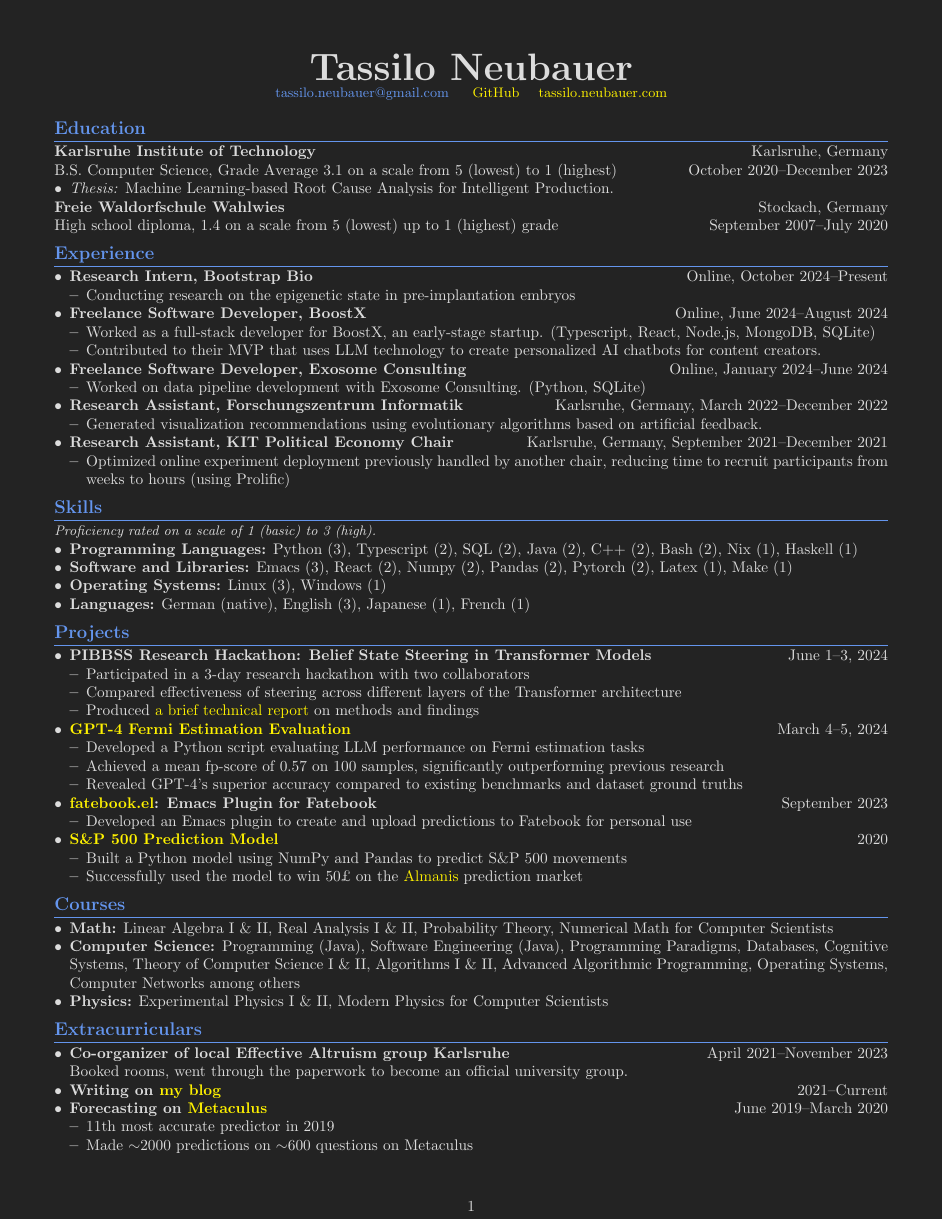
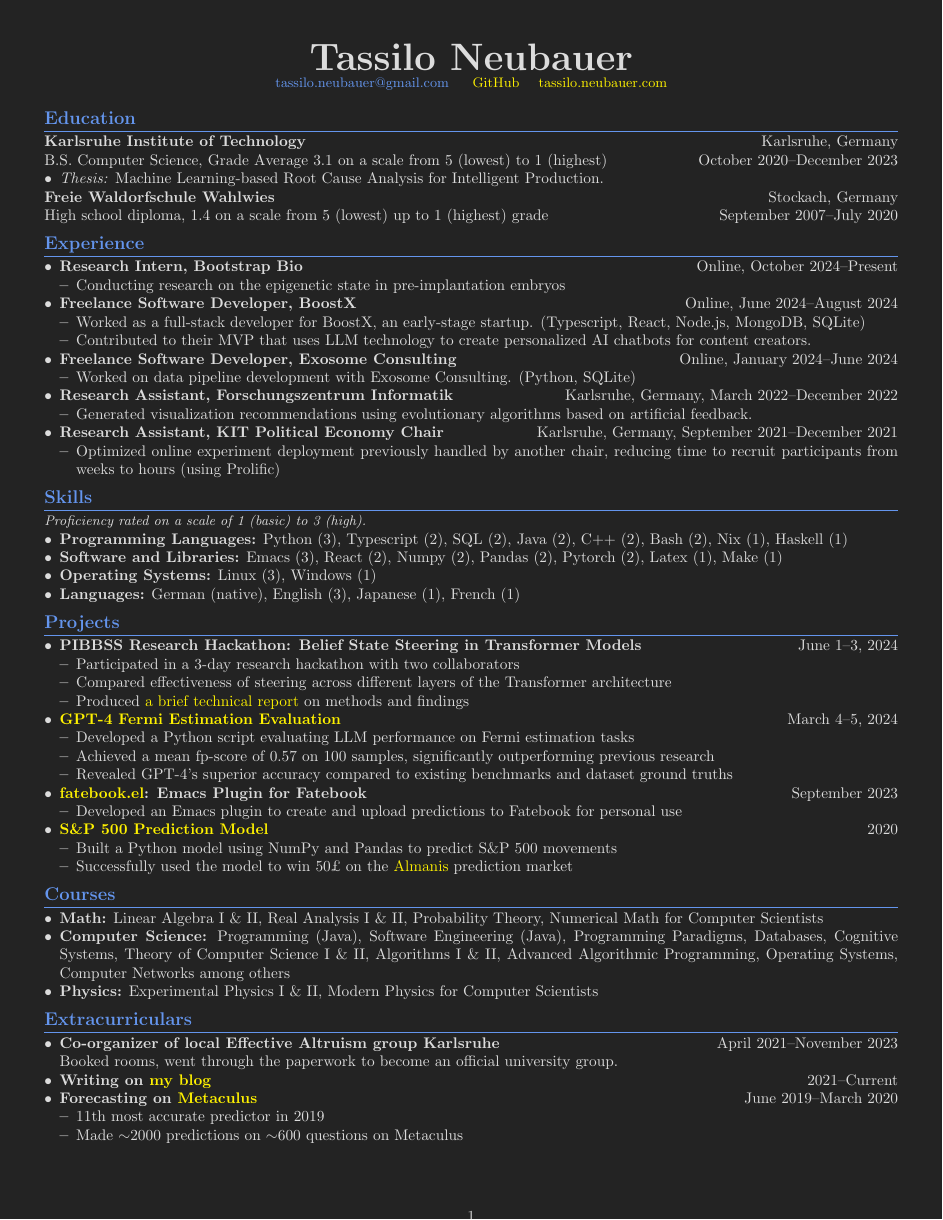
Before and after one commit to sonofhypnos/CV, a LaTeX document (main.tex): the whole page. Compiled offline with pdfLaTeX; a LaTeX package or settings file that is missing is left out.

Commit message:
Reduce margin

```diff
--- a/main.tex
+++ b/main.tex
@@ -1,6 +1,6 @@
 \documentclass[letterpaper, 9pt]{article}
 
-\usepackage[margin=0.49in]{geometry}
+\usepackage[margin=0.40in]{geometry}
 \usepackage{xcolor}
 \usepackage[colorlinks = true, urlcolor = yellow]{hyperref}
 
```
